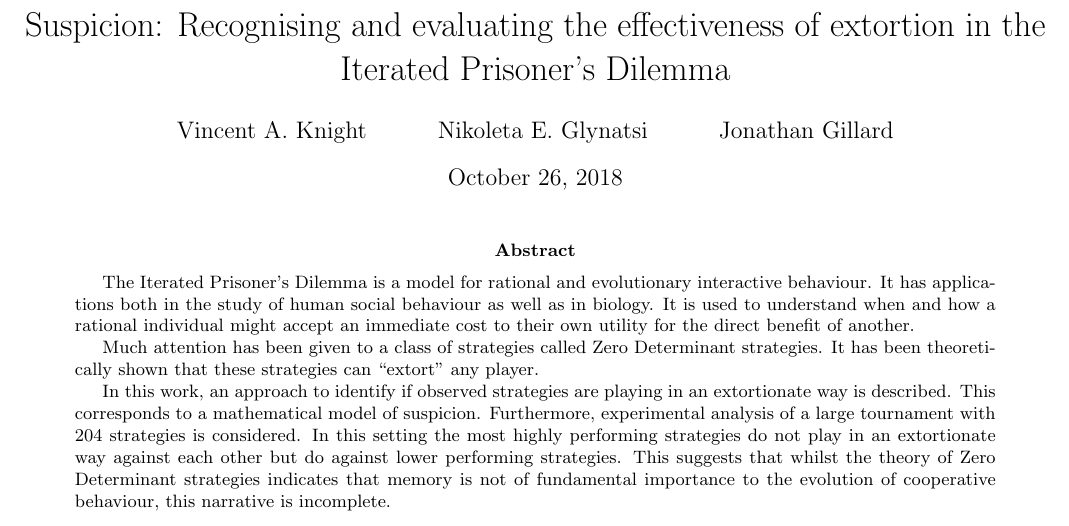
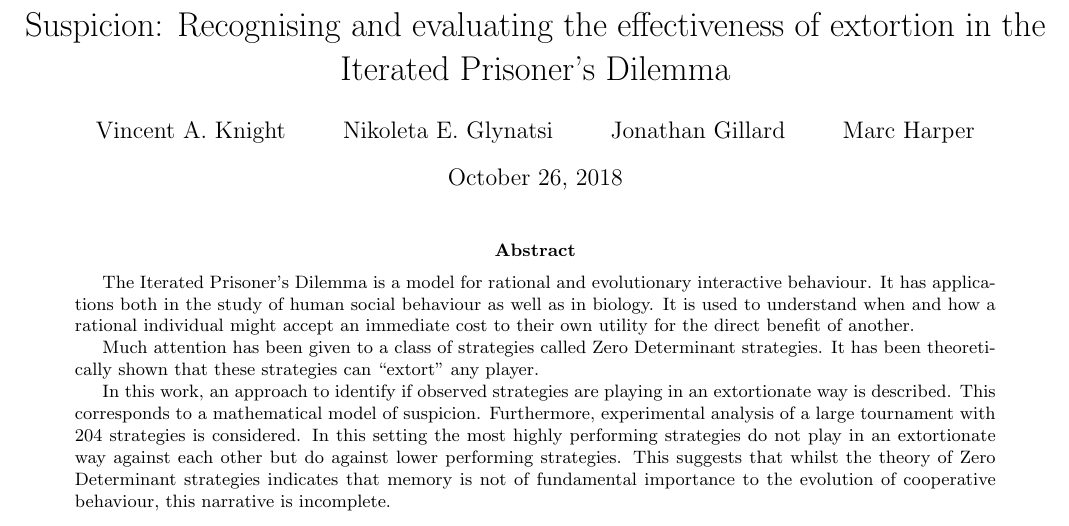
Before and after one commit to drvinceknight/testing_for_ZD, a LaTeX paper (main.tex): part of page 1 of 8, cut so that both start at the same text. Compiled offline with pdfLaTeX.

Commit message:
Add Marc as co author.

```diff
--- a/main.tex
+++ b/main.tex
@@ -17,7 +17,10 @@
 
 \title{Suspicion: Recognising and evaluating the effectiveness
        of extortion in the Iterated Prisoner's Dilemma}
-\author{Vincent A. Knight \and Nikoleta E. Glynatsi \and Jonathan Gillard}
+\author{Vincent A. Knight \and
+        Nikoleta E. Glynatsi \and
+        Jonathan Gillard \and
+        Marc Harper}
 \date{\today}
 
 
```
Also changed, not shown: main.pdf.
